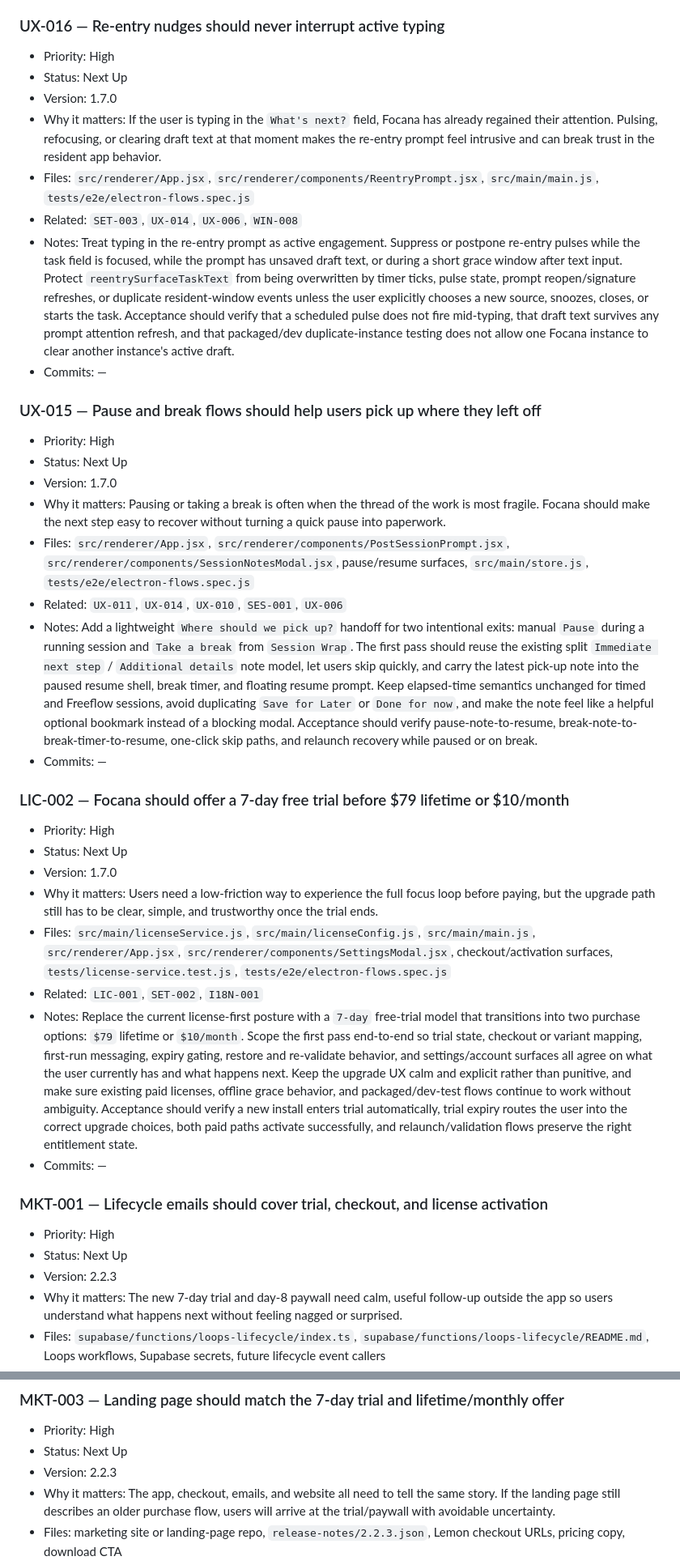
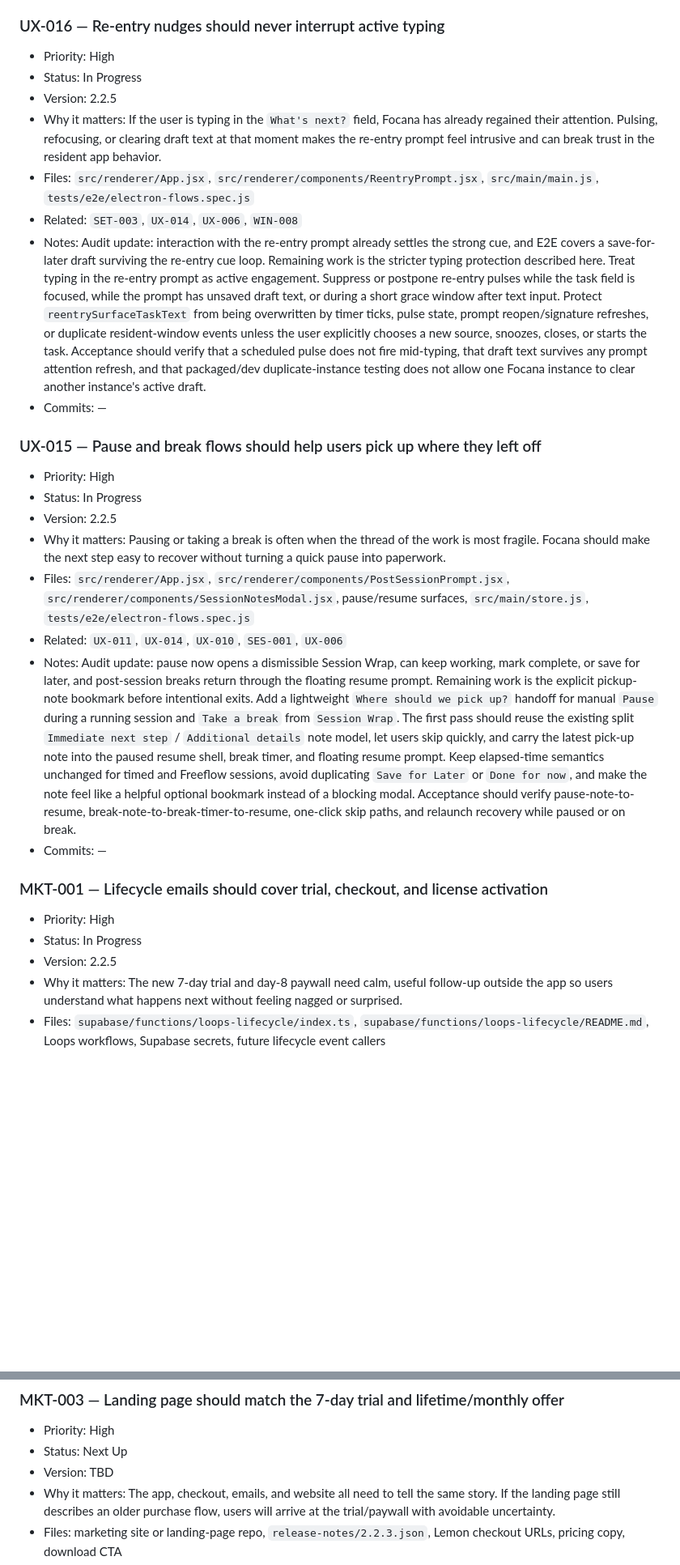
Before and after one commit to eyeamswift/focana, a Markdown page: product-backlog.md, 2 parts joined by grey strips. Shown at 81% size. GitHub-like rendering; blank space fills up the shorter version.

```diff
--- a/product-backlog.md
+++ b/product-backlog.md
@@ -75,38 +75,28 @@
 
 ### UX-016 — Re-entry nudges should never interrupt active typing
 - Priority: High
-- Status: Next Up
-- Version: 1.7.0
+- Status: In Progress
+- Version: 2.2.5
 - Why it matters: If the user is typing in the `What's next?` field, Focana has already regained their attention. Pulsing, refocusing, or clearing draft text at that moment makes the re-entry prompt feel intrusive and can break trust in the resident app behavior.
 - Files: `src/renderer/App.jsx`, `src/renderer/components/ReentryPrompt.jsx`, `src/main/main.js`, `tests/e2e/electron-flows.spec.js`
 - Related: `SET-003`, `UX-014`, `UX-006`, `WIN-008`
-- Notes: Treat typing in the re-entry prompt as active engagement. Suppress or postpone re-entry pulses while the task field is focused, while the prompt has unsaved draft text, or during a short grace window after text input. Protect `reentrySurfaceTaskText` from being overwritten by timer ticks, pulse state, prompt reopen/signature refreshes, or duplicate resident-window events unless the user explicitly chooses a new source, snoozes, closes, or starts the task. Acceptance should verify that a scheduled pulse does not fire mid-typing, that draft text survives any prompt attention refresh, and that packaged/dev duplicate-instance testing does not allow one Focana instance to clear another instance's active draft.
+- Notes: Audit update: interaction with the re-entry prompt already settles the strong cue, and E2E covers a save-for-later draft surviving the re-entry cue loop. Remaining work is the stricter typing protection described here. Treat typing in the re-entry prompt as active engagement. Suppress or postpone re-entry pulses while the task field is focused, while the prompt has unsaved draft text, or during a short grace window after text input. Protect `reentrySurfaceTaskText` from being overwritten by timer ticks, pulse state, prompt reopen/signature refreshes, or duplicate resident-window events unless the user explicitly chooses a new source, snoozes, closes, or starts the task. Acceptance should verify that a scheduled pulse does not fire mid-typing, that draft text survives any prompt attention refresh, and that packaged/dev duplicate-instance testing does not allow one Focana instance to clear another instance's active draft.
 - Commits: —
 
 ### UX-015 — Pause and break flows should help users pick up where they left off
 - Priority: High
-- Status: Next Up
-- Version: 1.7.0
+- Status: In Progress
+- Version: 2.2.5
 - Why it matters: Pausing or taking a break is often when the thread of the work is most fragile. Focana should make the next step easy to recover without turning a quick pause into paperwork.
 - Files: `src/renderer/App.jsx`, `src/renderer/components/PostSessionPrompt.jsx`, `src/renderer/components/SessionNotesModal.jsx`, pause/resume surfaces, `src/main/store.js`, `tests/e2e/electron-flows.spec.js`
 - Related: `UX-011`, `UX-014`, `UX-010`, `SES-001`, `UX-006`
-- Notes: Add a lightweight `Where should we pick up?` handoff for two intentional exits: manual `Pause` during a running session and `Take a break` from `Session Wrap`. The first pass should reuse the existing split `Immediate next step` / `Additional details` note model, let users skip quickly, and carry the latest pick-up note into the paused resume shell, break timer, and floating resume prompt. Keep elapsed-time semantics unchanged for timed and Freeflow sessions, avoid duplicating `Save for Later` or `Done for now`, and make the note feel like a helpful optional bookmark instead of a blocking modal. Acceptance should verify pause-note-to-resume, break-note-to-break-timer-to-resume, one-click skip paths, and relaunch recovery while paused or on break.
-- Commits: —
-
-### LIC-002 — Focana should offer a 7-day free trial before $79 lifetime or $10/month
-- Priority: High
-- Status: Next Up
-- Version: 1.7.0
-- Why it matters: Users need a low-friction way to experience the full focus loop before paying, but the upgrade path still has to be clear, simple, and trustworthy once the trial ends.
-- Files: `src/main/licenseService.js`, `src/main/licenseConfig.js`, `src/main/main.js`, `src/renderer/App.jsx`, `src/renderer/components/SettingsModal.jsx`, checkout/activation surfaces, `tests/license-service.test.js`, `tests/e2e/electron-flows.spec.js`
-- Related: `LIC-001`, `SET-002`, `I18N-001`
-- Notes: Replace the current license-first posture with a `7-day` free-trial model that transitions into two purchase options: `$79` lifetime or `$10/month`. Scope the first pass end-to-end so trial state, checkout or variant mapping, first-run messaging, expiry gating, restore and re-validate behavior, and settings/account surfaces all agree on what the user currently has and what happens next. Keep the upgrade UX calm and explicit rather than punitive, and make sure existing paid licenses, offline grace behavior, and packaged/dev-test flows continue to work without ambiguity. Acceptance should verify a new install enters trial automatically, trial expiry routes the user into the correct upgrade choices, both paid paths activate successfully, and relaunch/validation flows preserve the right entitlement state.
+- Notes: Audit update: pause now opens a dismissible Session Wrap, can keep working, mark complete, or save for later, and post-session breaks return through the floating resume prompt. Remaining work is the explicit pickup-note bookmark before intentional exits. Add a lightweight `Where should we pick up?` handoff for manual `Pause` during a running session and `Take a break` from `Session Wrap`. The first pass should reuse the existing split `Immediate next step` / `Additional details` note model, let users skip quickly, and carry the latest pick-up note into the paused resume shell, break timer, and floating resume prompt. Keep elapsed-time semantics unchanged for timed and Freeflow sessions, avoid duplicating `Save for Later` or `Done for now`, and make the note feel like a helpful optional bookmark instead of a blocking modal. Acceptance should verify pause-note-to-resume, break-note-to-break-timer-to-resume, one-click skip paths, and relaunch recovery while paused or on break.
 - Commits: —
 
 ### MKT-001 — Lifecycle emails should cover trial, checkout, and license activation
 - Priority: High
-- Status: Next Up
-- Version: 2.2.3
+- Status: In Progress
+- Version: 2.2.5
 - Why it matters: The new 7-day trial and day-8 paywall need calm, useful follow-up outside the app so users understand what happens next without feeling nagged or surprised.
 - Files: `supabase/functions/loops-lifecycle/index.ts`, `supabase/functions/loops-lifecycle/README.md`, Loops workflows, Supabase secrets, future lifecycle event callers
 - Related: `LIC-002`, `MKT-002`, `MKT-003`
@@ -126,7 +116,7 @@
 ### MKT-003 — Landing page should match the 7-day trial and lifetime/monthly offer
 - Priority: High
 - Status: Next Up
-- Version: 2.2.3
+- Version: TBD
 - Why it matters: The app, checkout, emails, and website all need to tell the same story. If the landing page still describes an older purchase flow, users will arrive at the trial/paywall with avoidable uncertainty.
 - Files: marketing site or landing-page repo, `release-notes/2.2.3.json`, Lemon checkout URLs, pricing copy, download CTA
 - Related: `LIC-002`, `MKT-001`, `MKT-002`
```
Also changed, not shown: other parts of product-backlog.md (+41 -23 lines).
